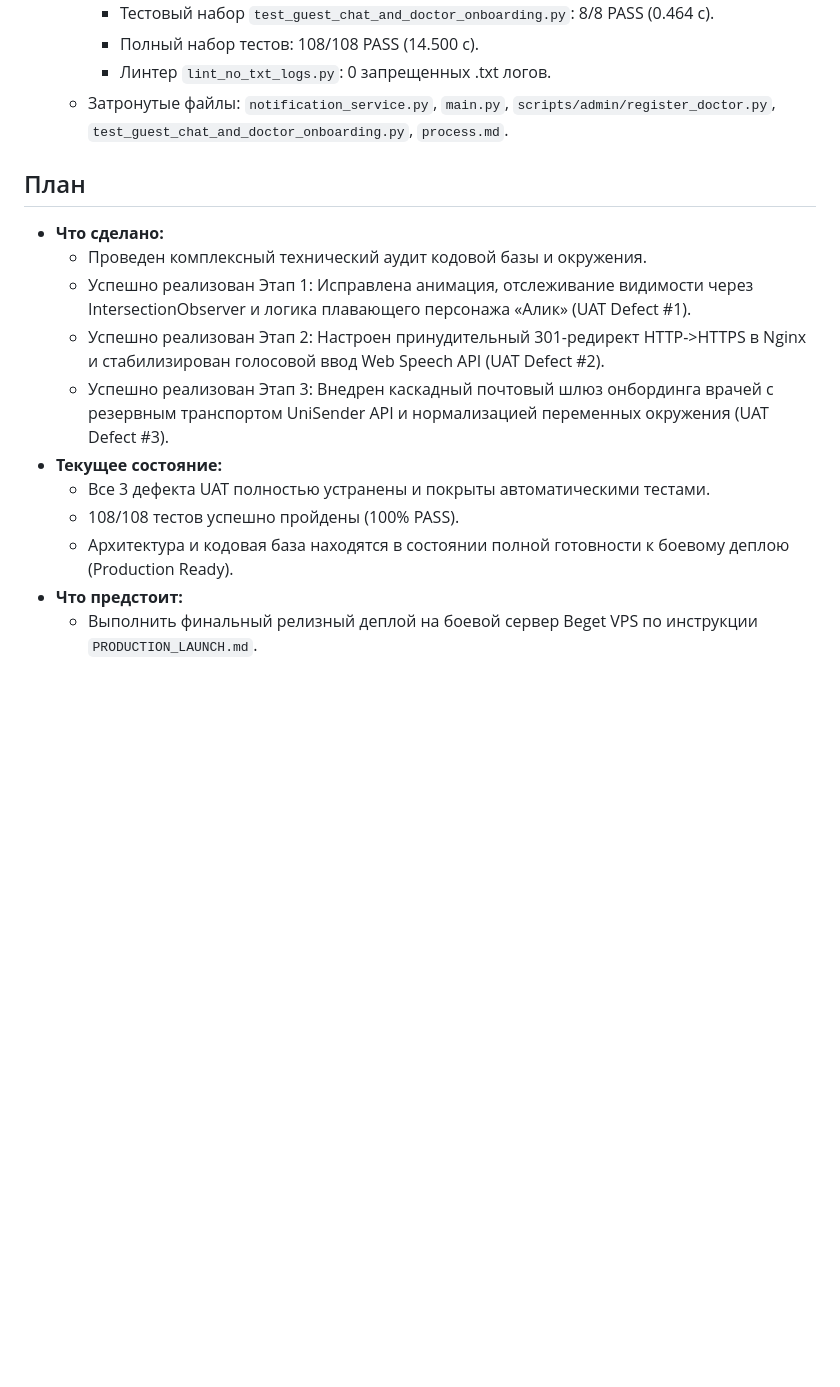
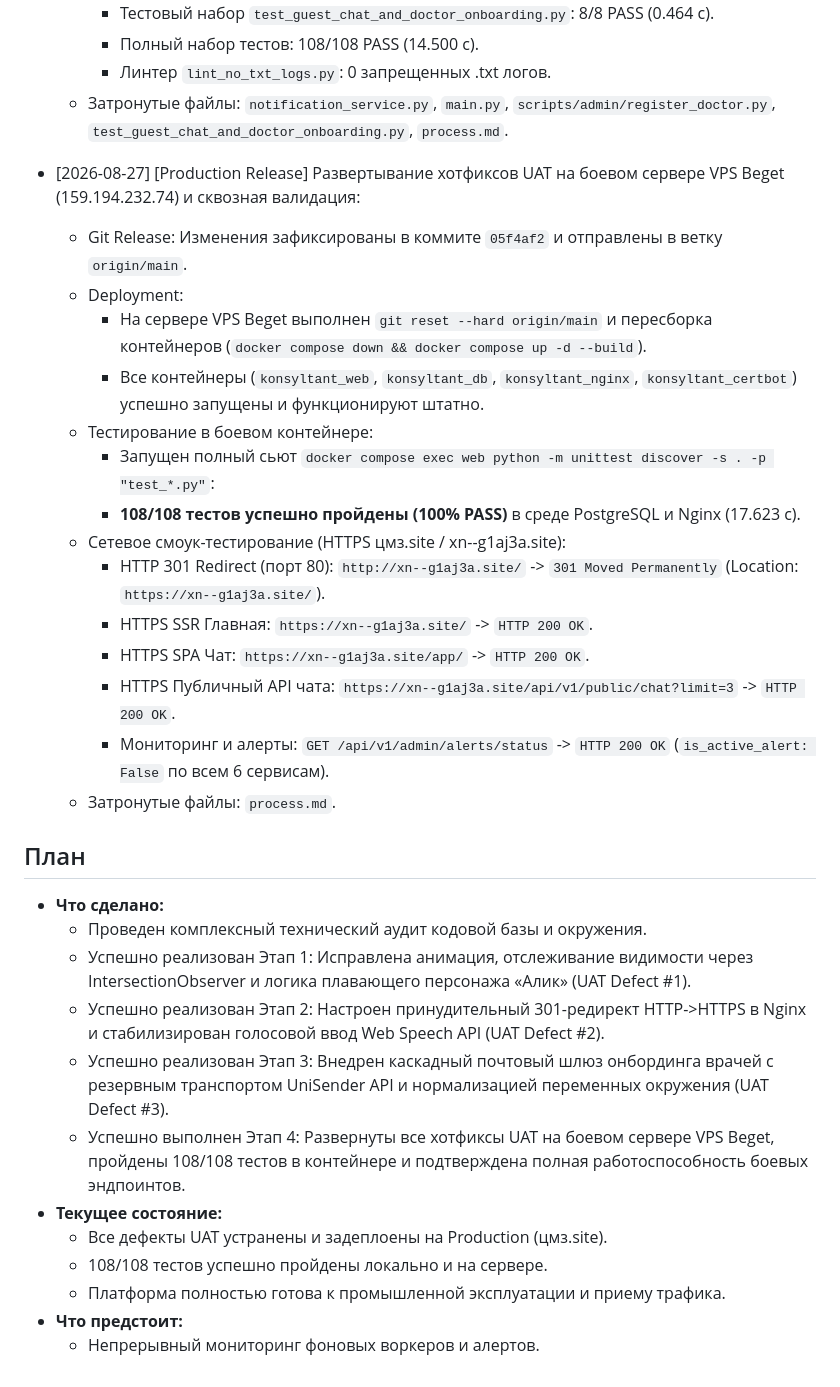
Before and after one commit to sergo123qwe321-arch/konsyltant, a Markdown page: process.md, the part around the change. Rendered like a GitHub page; blank space fills up the shorter version.

Commit message:
docs: update process.md with production deployment results

```diff
--- a/process.md
+++ b/process.md
@@ -547,15 +547,32 @@
     - Линтер `lint_no_txt_logs.py`: 0 запрещенных .txt логов.
   - Затронутые файлы: `notification_service.py`, `main.py`, `scripts/admin/register_doctor.py`, `test_guest_chat_and_doctor_onboarding.py`, `process.md`.
 
+- [2026-08-27] [Production Release] Развертывание хотфиксов UAT на боевом сервере VPS Beget (159.194.232.74) и сквозная валидация:
+  - Git Release: Изменения зафиксированы в коммите `05f4af2` и отправлены в ветку `origin/main`.
+  - Deployment:
+    - На сервере VPS Beget выполнен `git reset --hard origin/main` и пересборка контейнеров (`docker compose down && docker compose up -d --build`).
+    - Все контейнеры (`konsyltant_web`, `konsyltant_db`, `konsyltant_nginx`, `konsyltant_certbot`) успешно запущены и функционируют штатно.
+  - Тестирование в боевом контейнере:
+    - Запущен полный сьют `docker compose exec web python -m unittest discover -s . -p "test_*.py"`:
+    - **108/108 тестов успешно пройдены (100% PASS)** в среде PostgreSQL и Nginx (17.623 с).
+  - Сетевое смоук-тестирование (HTTPS цмз.site / xn--g1aj3a.site):
+    * HTTP 301 Redirect (порт 80): `http://xn--g1aj3a.site/` -> `301 Moved Permanently` (Location: `https://xn--g1aj3a.site/`).
+    * HTTPS SSR Главная: `https://xn--g1aj3a.site/` -> `HTTP 200 OK`.
+    * HTTPS SPA Чат: `https://xn--g1aj3a.site/app/` -> `HTTP 200 OK`.
+    * HTTPS Публичный API чата: `https://xn--g1aj3a.site/api/v1/public/chat?limit=3` -> `HTTP 200 OK`.
+    * Мониторинг и алерты: `GET /api/v1/admin/alerts/status` -> `HTTP 200 OK` (`is_active_alert: False` по всем 6 сервисам).
+  - Затронутые файлы: `process.md`.
+
 ## План
 - **Что сделано:**
   - Проведен комплексный технический аудит кодовой базы и окружения.
   - Успешно реализован Этап 1: Исправлена анимация, отслеживание видимости через IntersectionObserver и логика плавающего персонажа «Алик» (UAT Defect #1).
   - Успешно реализован Этап 2: Настроен принудительный 301-редирект HTTP->HTTPS в Nginx и стабилизирован голосовой ввод Web Speech API (UAT Defect #2).
   - Успешно реализован Этап 3: Внедрен каскадный почтовый шлюз онбординга врачей с резервным транспортом UniSender API и нормализацией переменных окружения (UAT Defect #3).
+  - Успешно выполнен Этап 4: Развернуты все хотфиксы UAT на боевом сервере VPS Beget, пройдены 108/108 тестов в контейнере и подтверждена полная работоспособность боевых эндпоинтов.
 - **Текущее состояние:**
-  - Все 3 дефекта UAT полностью устранены и покрыты автоматическими тестами.
-  - 108/108 тестов успешно пройдены (100% PASS).
-  - Архитектура и кодовая база находятся в состоянии полной готовности к боевому деплою (Production Ready).
+  - Все дефекты UAT устранены и задеплоены на Production (цмз.site).
+  - 108/108 тестов успешно пройдены локально и на сервере.
+  - Платформа полностью готова к промышленной эксплуатации и приему трафика.
 - **Что предстоит:**
-  - Выполнить финальный релизный деплой на боевой сервер Beget VPS по инструкции `PRODUCTION_LAUNCH.md`.
+  - Непрерывный мониторинг фоновых воркеров и алертов.
```
